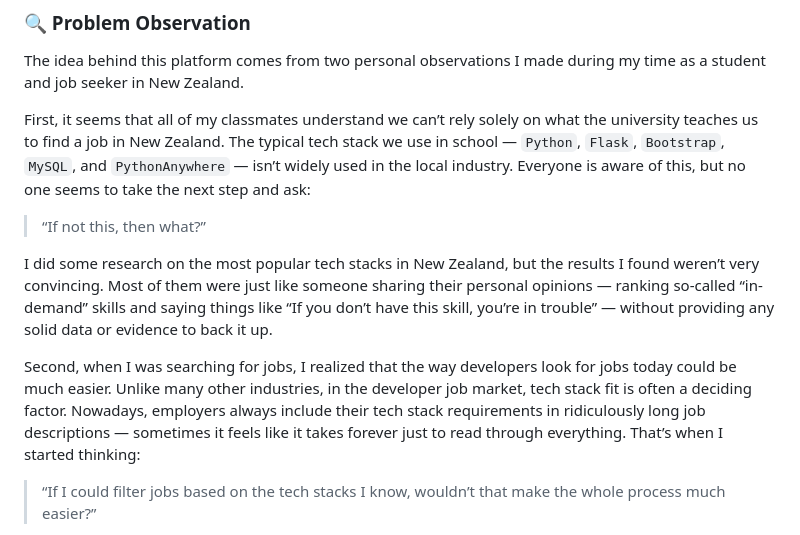
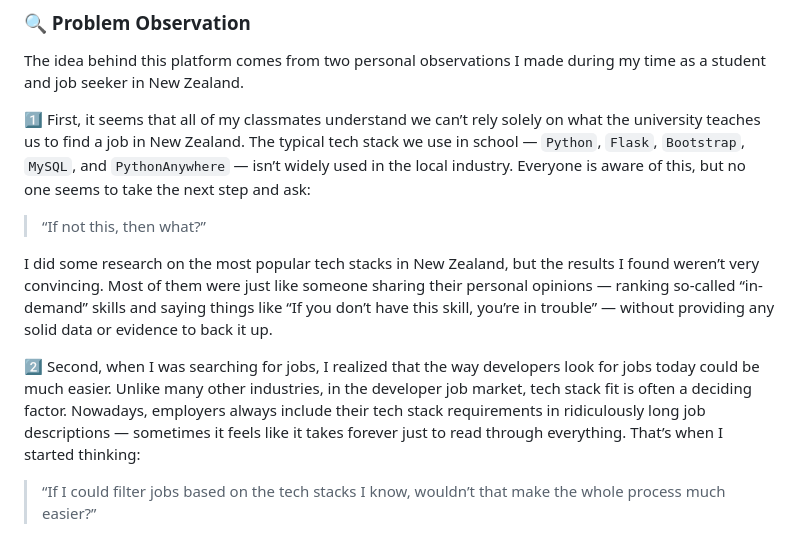
Before and after one commit to jwqiu/StackTrends.com, a Markdown page: TheStoryBehindStackRadar.md, the part around the change. Drawn GitHub-style.

```diff
--- a/TheStoryBehindStackRadar.md
+++ b/TheStoryBehindStackRadar.md
@@ -6,12 +6,12 @@
 
 The idea behind this platform comes from two personal observations I made during my time as a student and job seeker in New Zealand.
 
-First, it seems that all of my classmates understand we can’t rely solely on what the university teaches us to find a job in New Zealand. The typical tech stack we use in school — `Python`, `Flask`, `Bootstrap`, `MySQL`, and `PythonAnywhere` — isn’t widely used in the local industry. Everyone is aware of this, but no one seems to take the next step and ask:
+1️⃣ First, it seems that all of my classmates understand we can’t rely solely on what the university teaches us to find a job in New Zealand. The typical tech stack we use in school — `Python`, `Flask`, `Bootstrap`, `MySQL`, and `PythonAnywhere` — isn’t widely used in the local industry. Everyone is aware of this, but no one seems to take the next step and ask:
 > “If not this, then what?”
 
 I did some research on the most popular tech stacks in New Zealand, but the results I found weren’t very convincing. Most of them were just like someone sharing their personal opinions — ranking so-called “in-demand” skills and saying things like “If you don’t have this skill, you’re in trouble” — without providing any solid data or evidence to back it up.
 
-Second, when I was searching for jobs, I realized that the way developers look for jobs today could be much easier. Unlike many other industries, in the developer job market, tech stack fit is often a deciding factor. Nowadays, employers always include their tech stack requirements in ridiculously long job descriptions — sometimes it feels like it takes forever just to read through everything. That’s when I started thinking:
+2️⃣ Second, when I was searching for jobs, I realized that the way developers look for jobs today could be much easier. Unlike many other industries, in the developer job market, tech stack fit is often a deciding factor. Nowadays, employers always include their tech stack requirements in ridiculously long job descriptions — sometimes it feels like it takes forever just to read through everything. That’s when I started thinking:
 > “If I could filter jobs based on the tech stacks I know, wouldn’t that make the whole process much easier?”
 
 However, platforms like Seek cover everything, but that also means they won't go deep or address the specific hiring needs of niche industries.
```
